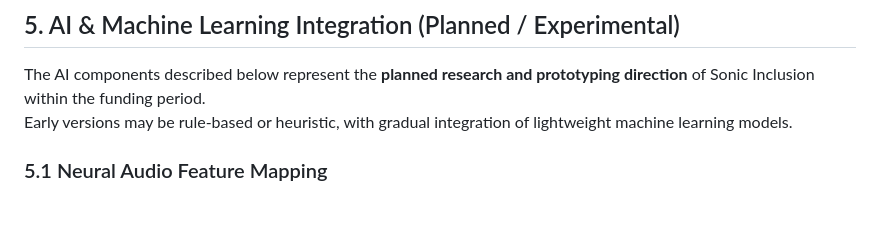
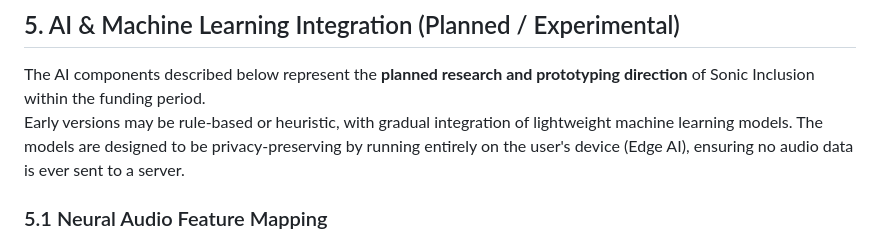
Before and after one commit to indjoov/sonic-inclusion, a Markdown page: ARCHITECTURE.md, the part around the change. Drawn GitHub-style; blank space fills up the shorter version.

```diff
--- a/ARCHITECTURE.md
+++ b/ARCHITECTURE.md
@@ -82,6 +82,7 @@ To maintain a stable frame rate (target: **60 FPS**) even under continuous audio
 
 The AI components described below represent the **planned research and prototyping direction** of Sonic Inclusion within the funding period.
 Early versions may be rule-based or heuristic, with gradual integration of lightweight machine learning models.
+The models are designed to be privacy-preserving by running entirely on the user's device (Edge AI), ensuring no audio data is ever sent to a server.
 
 ### 5.1 Neural Audio Feature Mapping
 - Exploration of browser-based ML models (e.g. via **TensorFlow.js**) for sound classification
```
